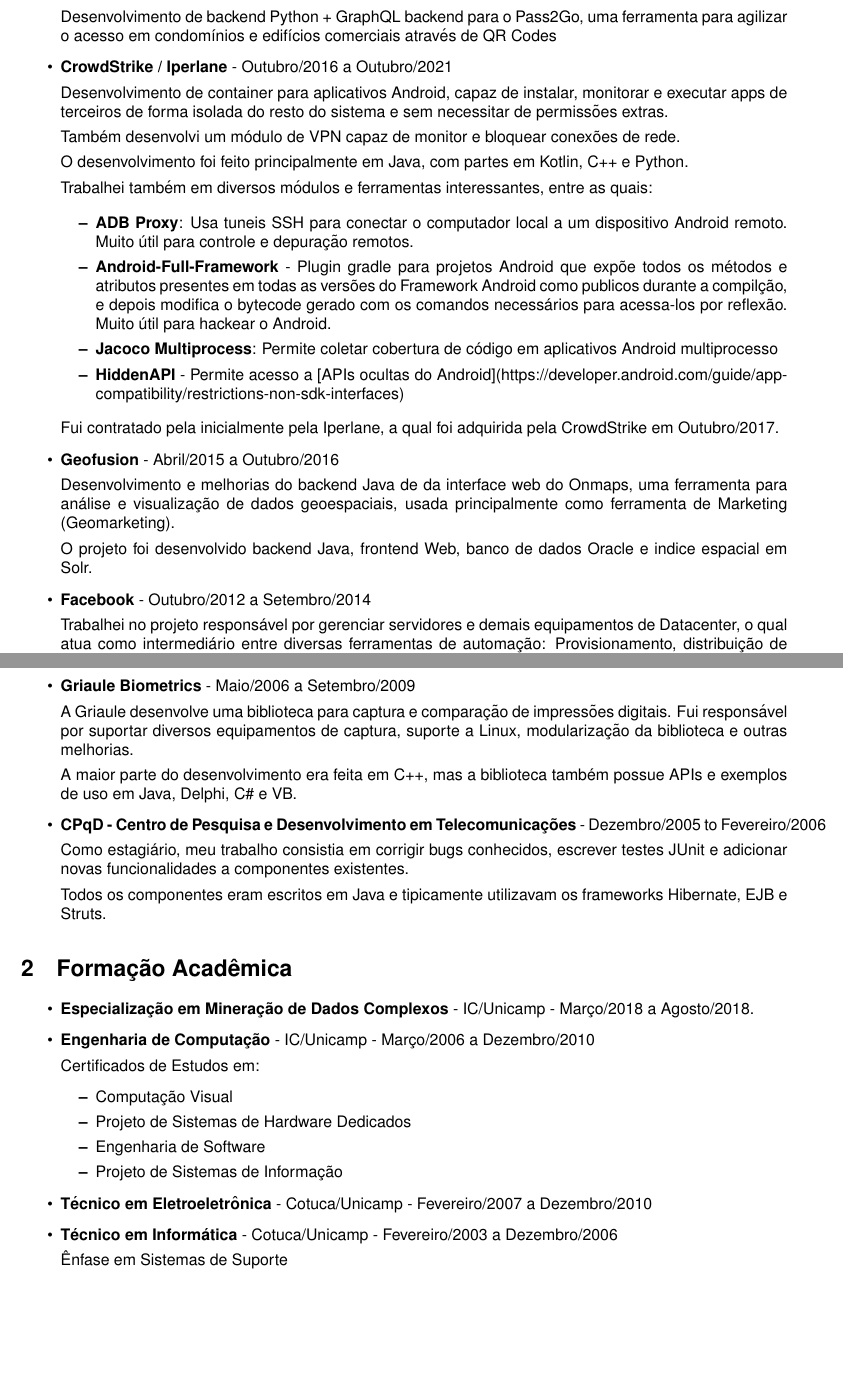
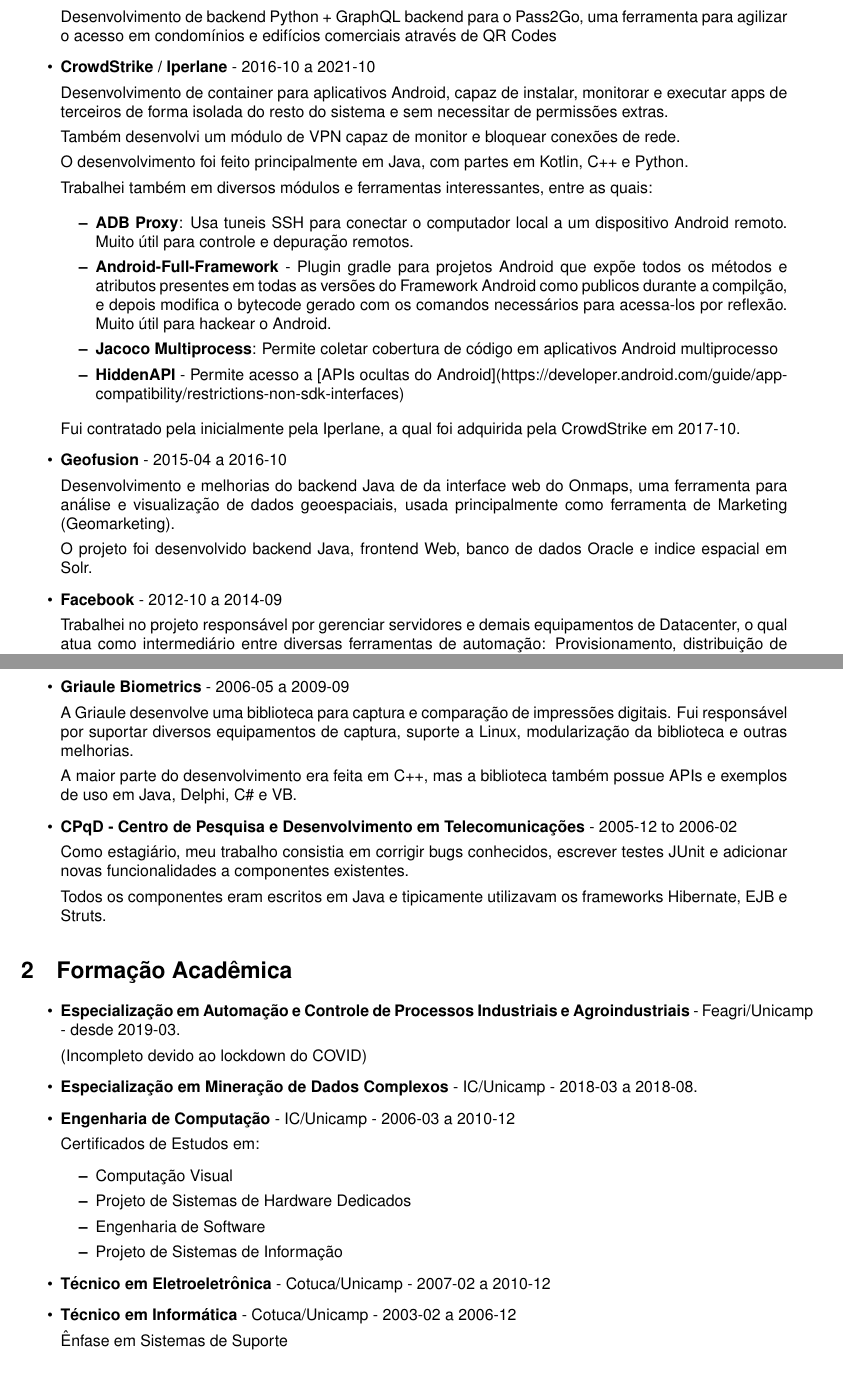
Before and after one commit to paulo-raca/curriculum, a LaTeX document (pt/PauloCosta.tex): two parts of pages 1 and 2 of 3, joined at a grey line, cut so that both start at the same text, the shorter picture padded with empty space. Compiled offline with pdfLaTeX.

Commit message:
Use ISO 8601 dates

```diff
--- a/pt/PauloCosta.tex
+++ b/pt/PauloCosta.tex
@@ -29,12 +29,12 @@
         Desenvolvimento de Provedor de Identidade e Proxy verificador de autorização em Go
 
       \item
-        \textbf{Pass2Go} - 12/2021 to 01/2023
+        \textbf{Pass2Go} - 2021-12 to 2023-01
 
         Desenvolvimento de backend Python + GraphQL backend para o Pass2Go, uma ferramenta para agilizar o acesso em condomínios e edifícios comerciais através de QR Codes
 
       \item
-        \textbf{CrowdStrike / Iperlane} - Outubro/2016 a Outubro/2021
+        \textbf{CrowdStrike / Iperlane} - 2016-10 a 2021-10
 
         Desenvolvimento de container para aplicativos Android, capaz de instalar, monitorar e executar
         apps de terceiros de forma isolada do resto do sistema e sem necessitar de permissões extras.
@@ -52,17 +52,17 @@
           \item \textbf{HiddenAPI} - Permite acesso a [APIs ocultas do Android](https://developer.android.com/guide/app-compatibility/restrictions-non-sdk-interfaces)
         \end{itemize}
 
-        Fui contratado pela inicialmente pela Iperlane, a qual foi adquirida pela CrowdStrike em Outubro/2017.
+        Fui contratado pela inicialmente pela Iperlane, a qual foi adquirida pela CrowdStrike em 2017-10.
 
       \item
-        \textbf{Geofusion} - Abril/2015 a Outubro/2016
+        \textbf{Geofusion} - 2015-04 a 2016-10
 
         Desenvolvimento e melhorias do backend Java de da interface web do Onmaps, uma ferramenta para análise e visualização de dados geoespaciais, usada principalmente como ferramenta de Marketing (Geomarketing).
 
         O projeto foi desenvolvido backend Java, frontend Web, banco de dados Oracle e indice espacial em Solr.
 
       \item
-        \textbf{Facebook} - Outubro/2012 a Setembro/2014
+        \textbf{Facebook} - 2012-10 a 2014-09
 
         Trabalhei no projeto responsável por gerenciar servidores e demais equipamentos de Datacenter, o qual atua como intermediário entre diversas ferramentas de automação: Provisionamento, distribuição de aplicações, reparos, sistemas financeiros, replicagem de dados, monitoramento, e muitos outros.
 
@@ -76,14 +76,14 @@
         A maior parte do desenvolvimento foi feita em C++, mas as bibliotecas também possuem APIs e exemplos de uso em Java e C\#.
 
       \item
-        \textbf{Griaule Biometrics} - Maio/2006 a Setembro/2009
+        \textbf{Griaule Biometrics} - 2006-05 a 2009-09
 
         A Griaule desenvolve uma biblioteca para captura e comparação de impressões digitais. Fui responsável por suportar diversos equipamentos de captura, suporte a Linux, modularização da biblioteca e outras melhorias.
 
         A maior parte do desenvolvimento era feita em C++, mas a biblioteca também possue APIs e exemplos de uso em Java, Delphi, C\# e VB.
 
       \item
-        \textbf{CPqD - Centro de Pesquisa e Desenvolvimento em Telecomunicações} - Dezembro/2005 to Fevereiro/2006
+        \textbf{CPqD - Centro de Pesquisa e Desenvolvimento em Telecomunicações} - 2005-12 to 2006-02
 
         Como estagiário, meu trabalho consistia em corrigir bugs conhecidos, escrever testes JUnit e adicionar novas funcionalidades a componentes existentes.
 
@@ -94,14 +94,16 @@
 
   \section{Formação Acadêmica}
     \begin{itemize}
-      %\item
-      %  \textbf{Especialização em Automação e Controle de Processos Industriais e Agroindustriais} - Feagri/Unicamp - desde Março/2019.
+      \item
+       \textbf{Especialização em Automação e Controle de Processos Industriais e Agroindustriais} - Feagri/Unicamp - desde 2019-03.
+
+       (Incompleto devido ao lockdown do COVID)
 
       \item
-        \textbf{Especialização em Mineração de Dados Complexos} - IC/Unicamp - Março/2018 a Agosto/2018.
+        \textbf{Especialização em Mineração de Dados Complexos} - IC/Unicamp - 2018-03 a 2018-08.
 
       \item
-        \textbf{Engenharia de Computação} - IC/Unicamp - Março/2006 a Dezembro/2010
+        \textbf{Engenharia de Computação} - IC/Unicamp - 2006-03 a 2010-12
 
 %         Média: 7,7 (0-10)
 
@@ -115,15 +117,15 @@
 
 
 %       \item
-%         \textbf{Ciência da Computação} - IC/Unicamp - Agosto/2011 a Junho/2013 (Esperado).
+%         \textbf{Ciência da Computação} - IC/Unicamp - 2011-08 a 2013-06 (Esperado).
 
       \item
-        \textbf{Técnico em Eletroeletrônica} - Cotuca/Unicamp - Fevereiro/2007 a Dezembro/2010
+        \textbf{Técnico em Eletroeletrônica} - Cotuca/Unicamp - 2007-02 a 2010-12
 
 %         Média: 7,3  (0-10)
 
       \item
-        \textbf{Técnico em Informática} - Cotuca/Unicamp - Fevereiro/2003 a Dezembro/2006
+        \textbf{Técnico em Informática} - Cotuca/Unicamp - 2003-02 a 2006-12
 
         Ênfase em Sistemas de Suporte
 
```
Also changed, not shown: en/PauloCosta.tex (+17 -17 lines), en/PauloCosta.pdf, pt/PauloCosta.pdf, pt/PauloCosta.tex (8 more changed lines), 1 other file.
